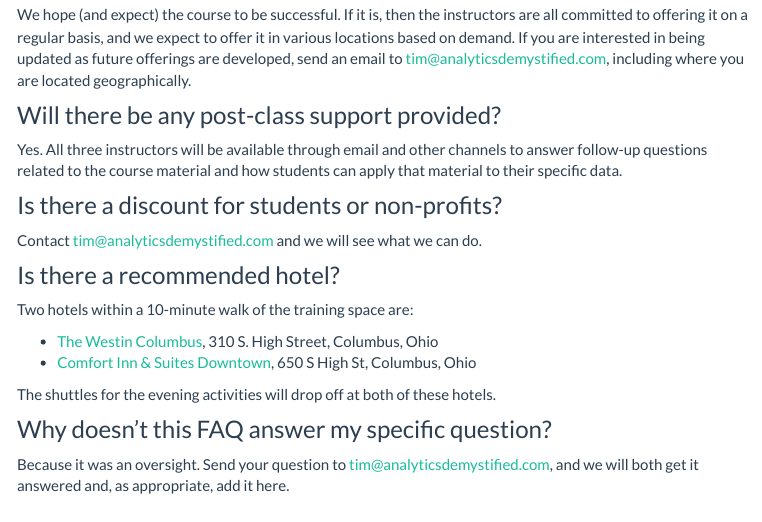
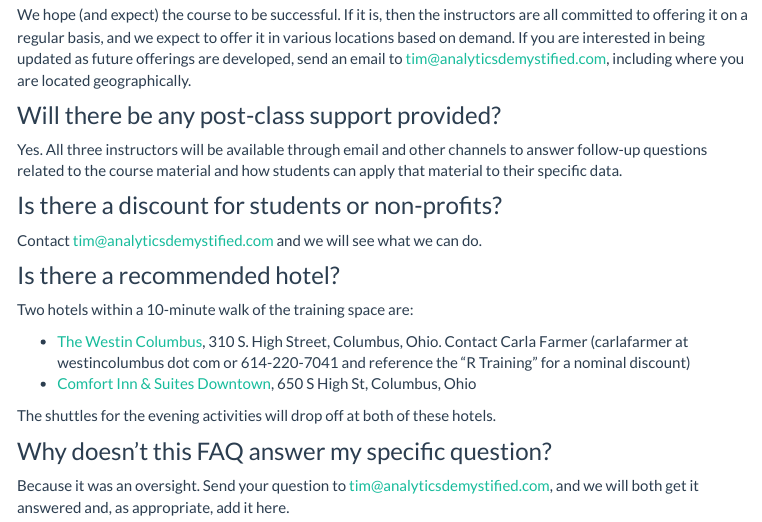
Before and after one commit to MarkEdmondson1234/dartistics.com, an R Markdown document (r-and-statistics-class.Rmd): the page in a window 1100 px wide, from 4160 px down. The pictures show the output file r-and-statistics-class.html that the author committed with the source, opened offline; library style sheets and scripts come from the installed R packages; menus at the side of the page are left out.

Commit message:
Added discount info for Westin to the class page

```diff
--- a/r-and-statistics-class.Rmd
+++ b/r-and-statistics-class.Rmd
@@ -118,7 +118,7 @@ Contact [tim@analyticsdemystified.com](mailto:tim@analyticsdemystified.com) and
 ### Is there a recommended hotel?
 Two hotels within a 10-minute walk of the training space are:
 
-* [The Westin Columbus](http://www.westincolumbus.com/), 310 S. High Street, Columbus, Ohio
+* [The Westin Columbus](http://www.westincolumbus.com/), 310 S. High Street, Columbus, Ohio. Contact Carla Farmer (carlafarmer at westincolumbus dot com or 614-220-7041 and reference the "R Training" for a nominal discount)
 * [Comfort Inn & Suites Downtown](https://www.choicehotels.com/ohio/columbus/comfort-inn-hotels/oh508), 650 S High St, Columbus, Ohio
 
 The shuttles for the evening activities will drop off at both of these hotels.
```
Also changed, not shown: r-and-statistics-class.html.
